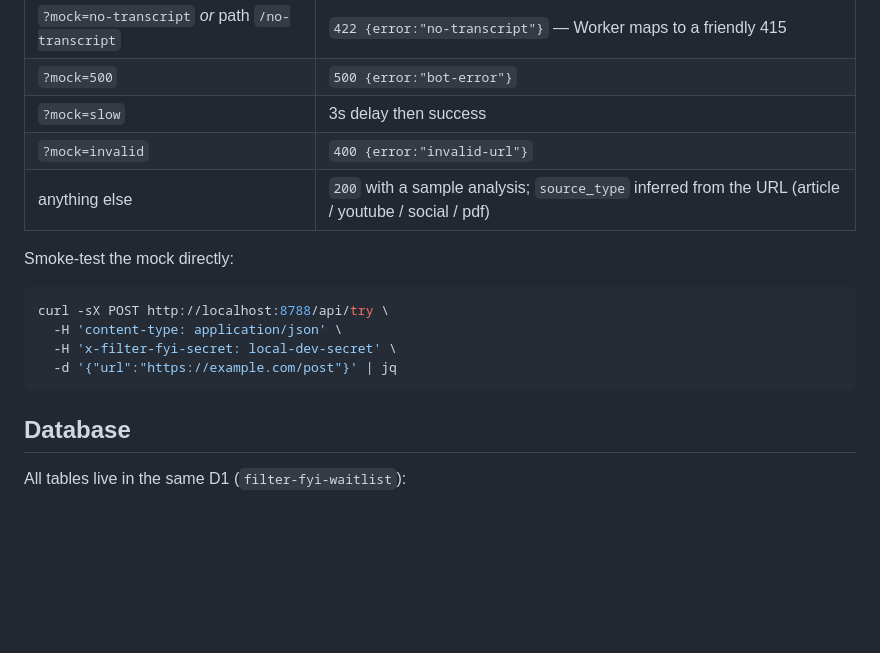
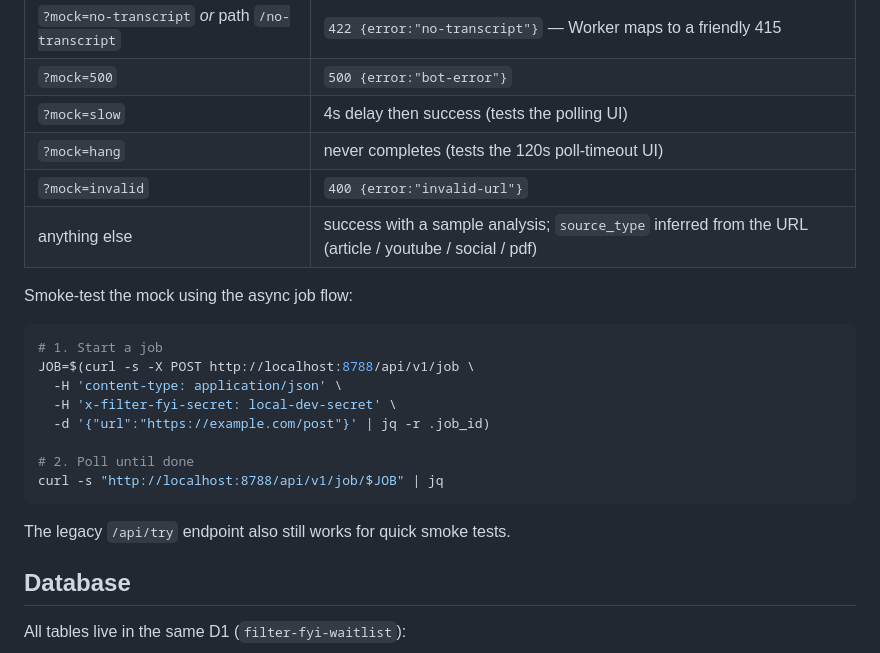
Before and after one commit to johannespietsch/filter.fyi, a Markdown page: README.md, the part around the change. Rendered like a GitHub page; blank space fills up the shorter version.

Commit message:
docs: update mock-bot table and smoke-test for async job flow
Co-Authored-By: Claude Sonnet 4.6 <noreply@anthropic.com>

````diff
--- a/README.md
+++ b/README.md
@@ -45,18 +45,25 @@ Defaults in `.dev.vars.example` point `BOT_API_URL` at the mock. Trigger edge ca
 |---|---|
 | `?mock=no-transcript` *or* path `/no-transcript` | `422 {error:"no-transcript"}` — Worker maps to a friendly 415 |
 | `?mock=500` | `500 {error:"bot-error"}` |
-| `?mock=slow` | 3s delay then success |
+| `?mock=slow` | 4s delay then success (tests the polling UI) |
+| `?mock=hang` | never completes (tests the 120s poll-timeout UI) |
 | `?mock=invalid` | `400 {error:"invalid-url"}` |
-| anything else | `200` with a sample analysis; `source_type` inferred from the URL (article / youtube / social / pdf) |
+| anything else | success with a sample analysis; `source_type` inferred from the URL (article / youtube / social / pdf) |
 
-Smoke-test the mock directly:
+Smoke-test the mock using the async job flow:
 
 ```bash
-curl -sX POST http://localhost:8788/api/try \
+# 1. Start a job
+JOB=$(curl -s -X POST http://localhost:8788/api/v1/job \
   -H 'content-type: application/json' \
   -H 'x-filter-fyi-secret: local-dev-secret' \
-  -d '{"url":"https://example.com/post"}' | jq
+  -d '{"url":"https://example.com/post"}' | jq -r .job_id)
+
+# 2. Poll until done
+curl -s "http://localhost:8788/api/v1/job/$JOB" | jq
 ```
+
+The legacy `/api/try` endpoint also still works for quick smoke tests.
 
 ## Database
 
````
